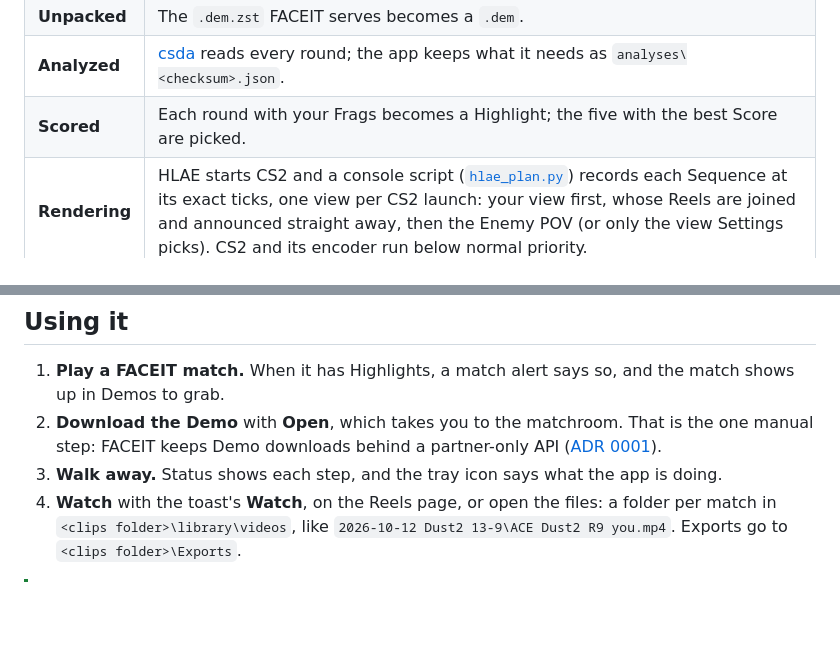
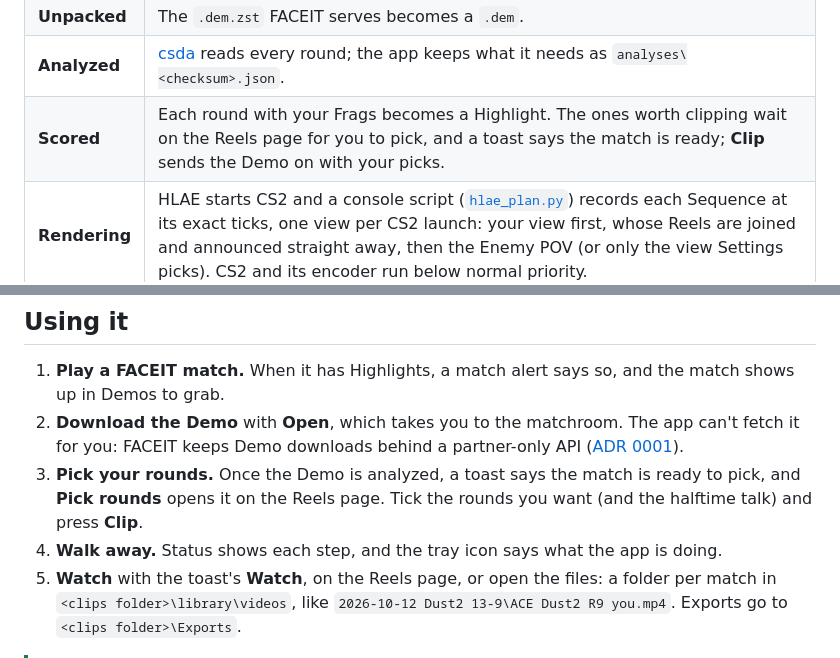
Before and after one commit to MohammadAM02/cs2-clipper, a Markdown page: README.md, 2 parts joined by grey strips. GitHub-like rendering; blank space fills up the shorter version.

Commit message:
readme: you pick the rounds, in How it works and Using it
Since 0.11.1 a scored match records nothing on its own: it waits on the
Reels page and a toast says it is ready to pick. The Scored step still
said the five best rounds were picked, and Using it went from the
download, "the one manual step", straight to walking away.

Co-Authored-By: Claude Opus 5.5 <noreply@anthropic.com>

```diff
--- a/README.md
+++ b/README.md
@@ -98,7 +98,7 @@ open.
 | **Spotted** | A finished FACEIT Demo lands in Downloads and moves into your clips folder. |
 | **Unpacked** | The `.dem.zst` FACEIT serves becomes a `.dem`. |
 | **Analyzed** | [csda](https://github.com/akiver/cs-demo-analyzer) reads every round; the app keeps what it needs as `analyses\<checksum>.json`. |
-| **Scored** | Each round with your Frags becomes a Highlight; the five with the best Score are picked. |
+| **Scored** | Each round with your Frags becomes a Highlight. The ones worth clipping wait on the Reels page for you to pick, and a toast says the match is ready; **Clip** sends the Demo on with your picks. |
 | **Rendering** | HLAE starts CS2 and a console script ([`hlae_plan.py`](clipper/hlae_plan.py)) records each Sequence at its exact ticks, one view per CS2 launch: your view first, whose Reels are joined and announced straight away, then the Enemy POV (or only the view Settings picks). CS2 and its encoder run below normal priority. |
 | **Joined** | FFmpeg joins each Highlight's Clips into one Reel per view. |
 | **Done** | The unpacked `.dem` is deleted, and a toast says the Reels are ready, with **Watch** and **Show in folder**. |
@@ -133,10 +133,12 @@ with one click, keeping your settings, Demos and Reels. What changed in each ver
 
 1. **Play a FACEIT match.** When it has Highlights, a match alert says so, and the match shows up in
    Demos to grab.
-2. **Download the Demo** with **Open**, which takes you to the matchroom. That is the one manual step:
+2. **Download the Demo** with **Open**, which takes you to the matchroom. The app can't fetch it for you:
    FACEIT keeps Demo downloads behind a partner-only API ([ADR 0001](docs/adr/0001-faceit-only-ingestion.md)).
-3. **Walk away.** Status shows each step, and the tray icon says what the app is doing.
-4. **Watch** with the toast's **Watch**, on the Reels page, or open the files: a folder per match in
+3. **Pick your rounds.** Once the Demo is analyzed, a toast says the match is ready to pick, and **Pick rounds**
+   opens it on the Reels page. Tick the rounds you want (and the halftime talk) and press **Clip**.
+4. **Walk away.** Status shows each step, and the tray icon says what the app is doing.
+5. **Watch** with the toast's **Watch**, on the Reels page, or open the files: a folder per match in
    `<clips folder>\library\videos`, like `2026-10-12 Dust2 13-9\ACE Dust2 R9 you.mp4`. Exports go to
    `<clips folder>\Exports`.
 
```
